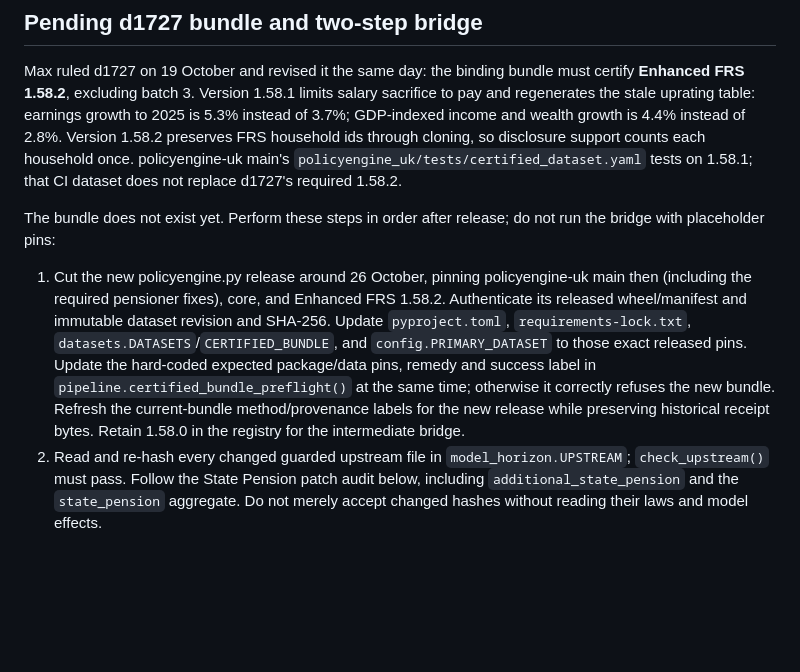
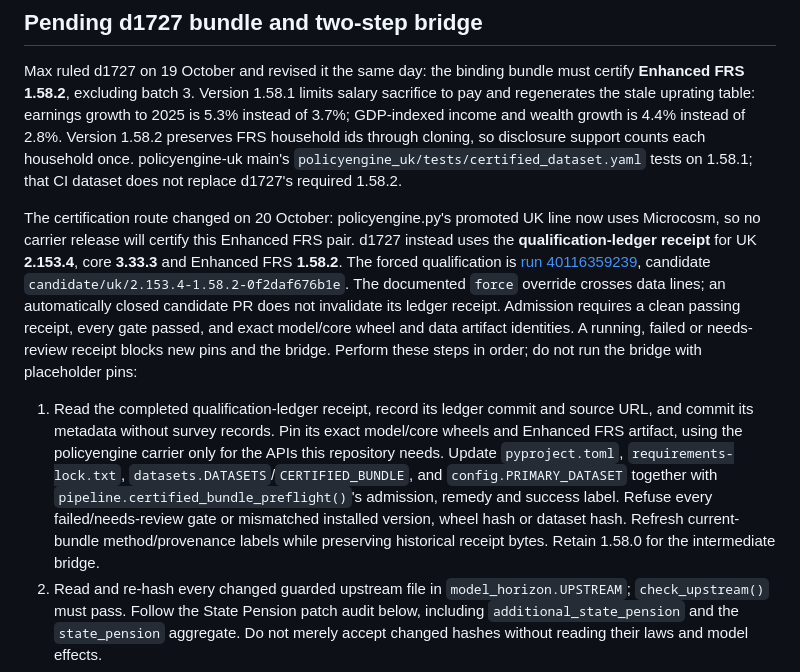
Before and after one commit to PolicyEngine/uk-triple-lock, a Markdown page: docs/REBUILD.md, the part around the change. GitHub-like rendering; blank space fills up the shorter version.

Commit message:
Document d1727 qualification-ledger certification route

```diff
--- a/docs/REBUILD.md
+++ b/docs/REBUILD.md
@@ -16,9 +16,9 @@ Max selected d955(c). Only the original primary may receive a model-conditional
 
 Max ruled d1727 on 19 October and revised it the same day: the binding bundle must certify **Enhanced FRS 1.58.2**, excluding batch 3. Version 1.58.1 limits salary sacrifice to pay and regenerates the stale uprating table: earnings growth to 2025 is 5.3% instead of 3.7%; GDP-indexed income and wealth growth is 4.4% instead of 2.8%. Version 1.58.2 preserves FRS household ids through cloning, so disclosure support counts each household once. policyengine-uk main's `policyengine_uk/tests/certified_dataset.yaml` tests on 1.58.1; that CI dataset does not replace d1727's required 1.58.2.
 
-The bundle does not exist yet. Perform these steps in order after release; do not run the bridge with placeholder pins:
+The certification route changed on 20 October: policyengine.py's promoted UK line now uses Microcosm, so no carrier release will certify this Enhanced FRS pair. d1727 instead uses the **qualification-ledger receipt** for UK **2.153.4**, core **3.33.3** and Enhanced FRS **1.58.2**. The forced qualification is [run 40116359239](https://github.com/PolicyEngine/policyengine.py/actions/runs/40116359239), candidate `candidate/uk/2.153.4-1.58.2-0f2daf676b1e`. The documented `force` override crosses data lines; an automatically closed candidate PR does not invalidate its ledger receipt. Admission requires a clean passing receipt, every gate passed, and exact model/core wheel and data artifact identities. A running, failed or needs-review receipt blocks new pins and the bridge. Perform these steps in order; do not run the bridge with placeholder pins:
 
-1. Cut the new policyengine.py release around 26 October, pinning policyengine-uk main then (including the required pensioner fixes), core, and Enhanced FRS 1.58.2. Authenticate its released wheel/manifest and immutable dataset revision and SHA-256. Update `pyproject.toml`, `requirements-lock.txt`, `datasets.DATASETS`/`CERTIFIED_BUNDLE`, and `config.PRIMARY_DATASET` to those exact released pins. Update the hard-coded expected package/data pins, remedy and success label in `pipeline.certified_bundle_preflight()` at the same time; otherwise it correctly refuses the new bundle. Refresh the current-bundle method/provenance labels for the new release while preserving historical receipt bytes. Retain 1.58.0 in the registry for the intermediate bridge.
+1. Read the completed qualification-ledger receipt, record its ledger commit and source URL, and commit its metadata without survey records. Pin its exact model/core wheels and Enhanced FRS artifact, using the policyengine carrier only for the APIs this repository needs. Update `pyproject.toml`, `requirements-lock.txt`, `datasets.DATASETS`/`CERTIFIED_BUNDLE`, and `config.PRIMARY_DATASET` together with `pipeline.certified_bundle_preflight()`'s admission, remedy and success label. Refuse every failed/needs-review gate or mismatched installed version, wheel hash or dataset hash. Refresh current-bundle method/provenance labels while preserving historical receipt bytes. Retain 1.58.0 for the intermediate bridge.
 2. Read and re-hash every changed guarded upstream file in `model_horizon.UPSTREAM`; `check_upstream()` must pass. Follow the State Pension patch audit below, including `additional_state_pension` and the `state_pension` aggregate. Do not merely accept changed hashes without reading their laws and model effects.
 3. Run the behavioural Housing Benefit passport preflight below before any model jobs.
 4. Copy `data/binding-bridge.pending.json` to `data/binding-bridge.json`, fill the exact new package pins and 1.58.2 artifact SHA, and change its status to ready. Keep the baseline pins and historical receipt SHA fixed. Commit the config and model guards before running the bridge.
```
